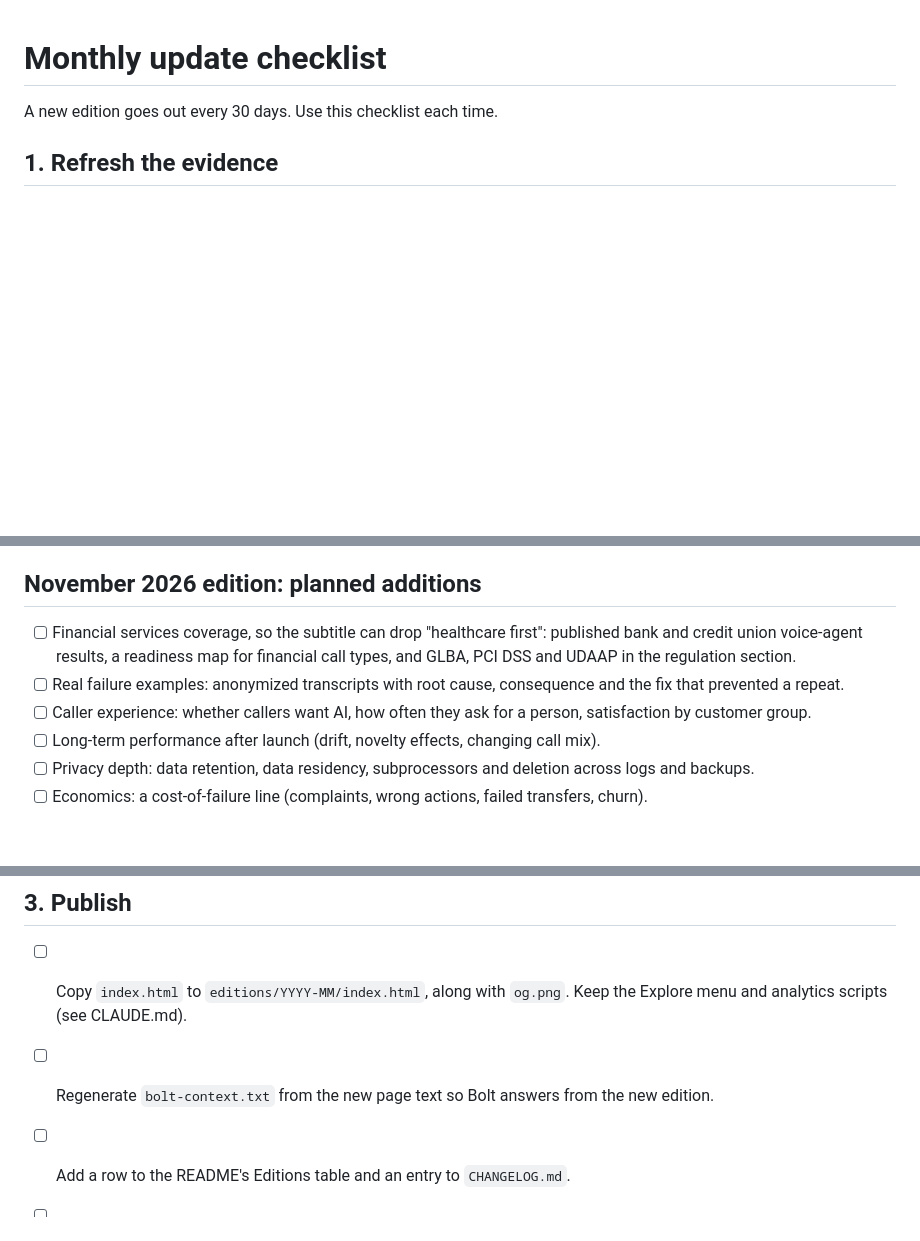
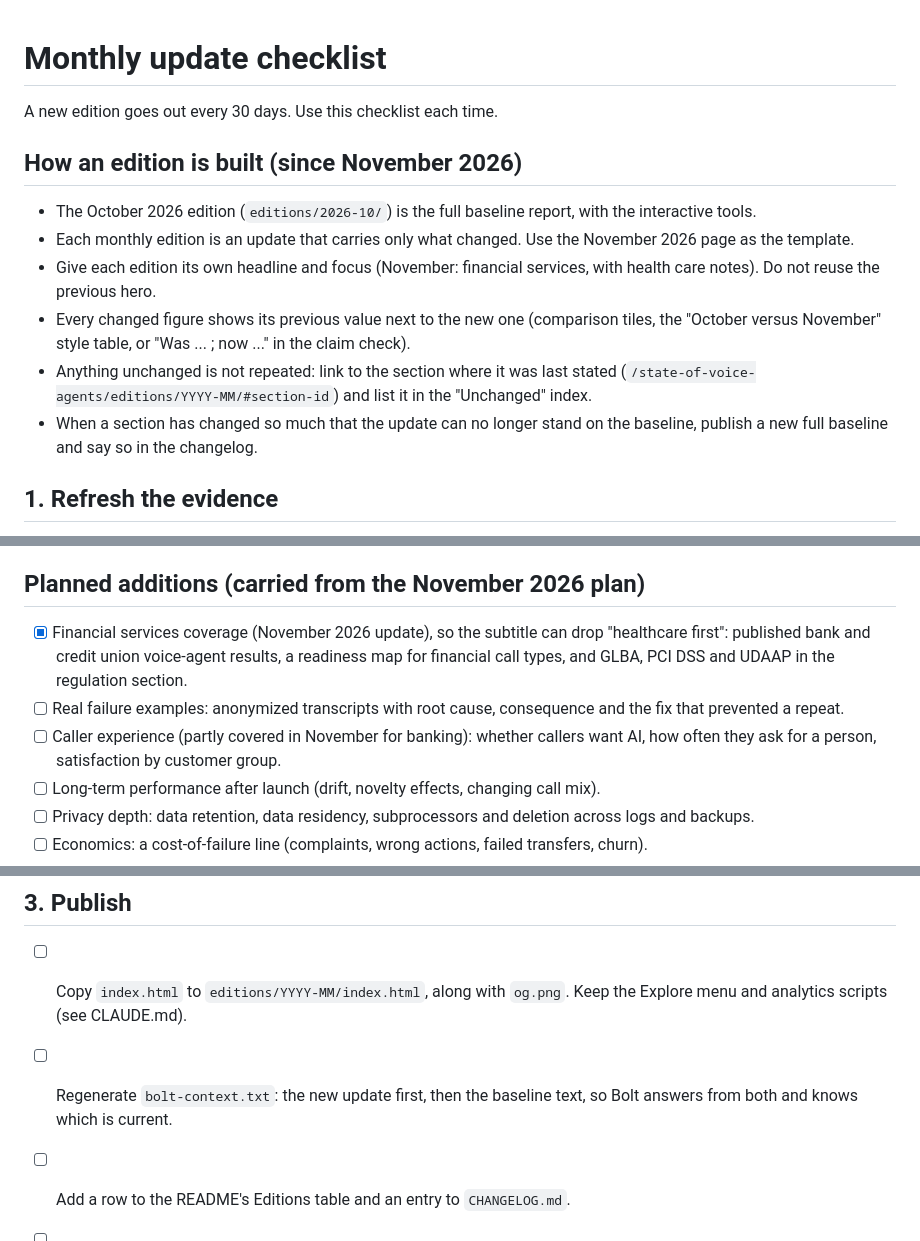
Before and after one commit to sbmadhav/state-of-voice-agents, a Markdown page: UPDATING.md, 3 parts joined by grey strips. GitHub-like rendering; blank space fills up the shorter version.

```diff
--- a/UPDATING.md
+++ b/UPDATING.md
@@ -1,6 +1,14 @@
 # Monthly update checklist
 
 A new edition goes out every 30 days. Use this checklist each time.
+
+## How an edition is built (since November 2026)
+- The October 2026 edition (`editions/2026-10/`) is the full baseline report, with the interactive tools.
+- Each monthly edition is an update that carries only what changed. Use the November 2026 page as the template.
+- Give each edition its own headline and focus (November: financial services, with health care notes). Do not reuse the previous hero.
+- Every changed figure shows its previous value next to the new one (comparison tiles, the "October versus November" style table, or "Was ... ; now ..." in the claim check).
+- Anything unchanged is not repeated: link to the section where it was last stated (`/state-of-voice-agents/editions/YYYY-MM/#section-id`) and list it in the "Unchanged" index.
+- When a section has changed so much that the update can no longer stand on the baseline, publish a new full baseline and say so in the changelog.
 
 ## 1. Refresh the evidence
 - [ ] **Benchmarks:** re-check Cekura Bench, Sierra tau-voice, Regal Voice CX and Artificial Analysis speech leaderboards. Update the reliability chart and timeline.
@@ -11,10 +19,10 @@ A new edition goes out every 30 days. Use this checklist each time.
 - [ ] **Regulation:** check FCC/TCPA and state AI disclosure laws (CA, TX, UT, CO), and confirm any items marked "secondary".
 - [ ] **Fraud:** look for new deepfake and voice fraud data.
 
-## November 2026 edition: planned additions
-- [ ] Financial services coverage, so the subtitle can drop "healthcare first": published bank and credit union voice-agent results, a readiness map for financial call types, and GLBA, PCI DSS and UDAAP in the regulation section.
+## Planned additions (carried from the November 2026 plan)
+- [x] Financial services coverage (November 2026 update), so the subtitle can drop "healthcare first": published bank and credit union voice-agent results, a readiness map for financial call types, and GLBA, PCI DSS and UDAAP in the regulation section.
 - [ ] Real failure examples: anonymized transcripts with root cause, consequence and the fix that prevented a repeat.
-- [ ] Caller experience: whether callers want AI, how often they ask for a person, satisfaction by customer group.
+- [ ] Caller experience (partly covered in November for banking): whether callers want AI, how often they ask for a person, satisfaction by customer group.
 - [ ] Long-term performance after launch (drift, novelty effects, changing call mix).
 - [ ] Privacy depth: data retention, data residency, subprocessors and deletion across logs and backups.
 - [ ] Economics: a cost-of-failure line (complaints, wrong actions, failed transfers, churn).
@@ -30,7 +38,7 @@ A new edition goes out every 30 days. Use this checklist each time.
 
 ## 3. Publish
 - [ ] Copy `index.html` to `editions/YYYY-MM/index.html`, along with `og.png`. Keep the Explore menu and analytics scripts (see CLAUDE.md).
-- [ ] Regenerate `bolt-context.txt` from the new page text so Bolt answers from the new edition.
+- [ ] Regenerate `bolt-context.txt`: the new update first, then the baseline text, so Bolt answers from both and knows which is current.
 - [ ] Add a row to the README's Editions table and an entry to `CHANGELOG.md`.
 - [ ] Pre-render the JavaScript-built content (sources, claim check, print tables, footnote numbers) into the HTML so crawlers and no-JS readers see it.
 - [ ] Commit, push, and confirm the GitHub Pages build.
```
Also changed, not shown: CHANGELOG.md (+16 -12 lines), README.md (+3 -3 lines), og.png, 7 other files.
